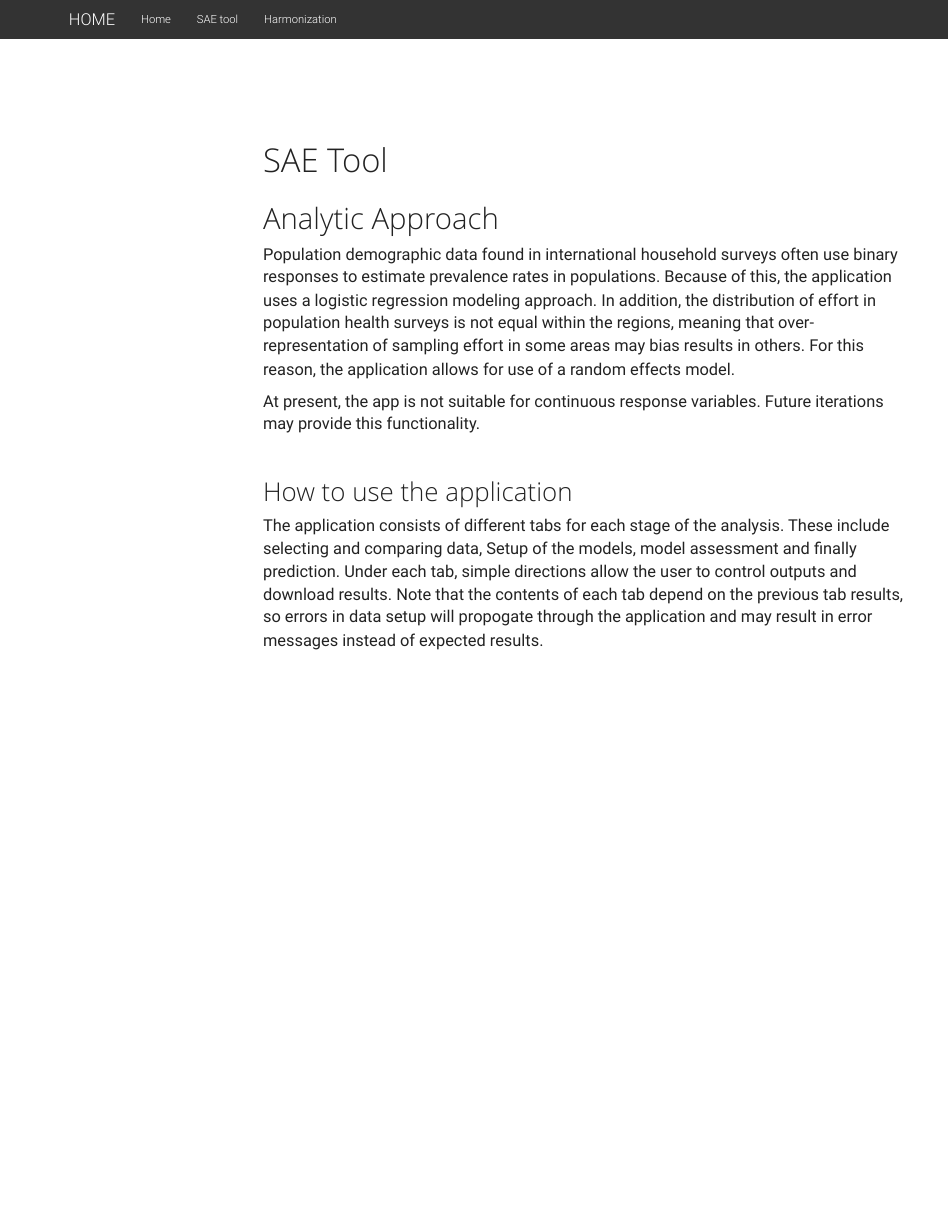
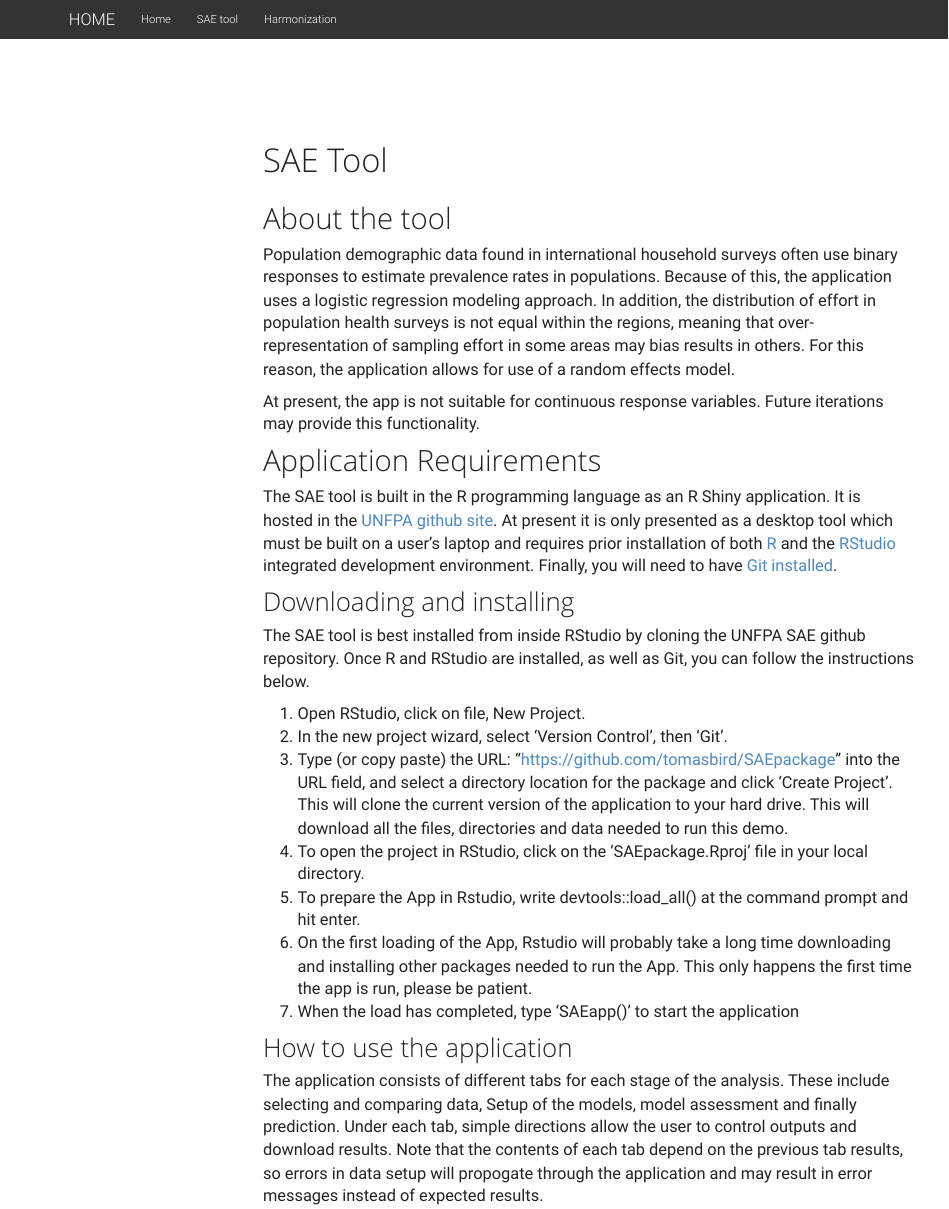
Before and after one commit to tomasbird/SAE_Manual, an R Markdown document (01-SAE-Tool.Rmd): the page in a window 1100 px wide, from its top. Rendered offline with R 4.5, knitr and Pandoc, with nearby package versions; menus at the side of the page are left out.

Commit message:
add download insrtructions

```diff
--- a/01-SAE-Tool.Rmd
+++ b/01-SAE-Tool.Rmd
@@ -5,13 +5,25 @@ output:
     toc: true
     toc_float: true
 ---
-
-# Analytic Approach
+# About the tool
 Population demographic data found in international household surveys often use binary responses to estimate prevalence rates in populations. Because of this, the application uses a logistic regression modeling approach.  In addition, the distribution of effort in population health surveys is not equal within the regions, meaning that over-representation of sampling effort in some areas may bias results in others. For this reason, the application allows for use of a random effects model.
 
 At present, the app is not suitable for continuous response variables. Future iterations may provide this functionality.
 
-<br/>
+# Application Requirements
+The SAE tool is built in the R programming language as an R Shiny application. It is hosted in the [UNFPA github site](https://github.com/unfpasae/SAEpackage).  At present it is only presented as a desktop tool which must be built on a user's laptop and requires prior installation of both [R](https://www.r-project.org/) and the [RStudio](https://posit.co/downloads/) integrated development environment. Finally, you will need to have [Git installed](https://github.com/git-guides/install-git).
+
+## Downloading and installing
+The SAE tool is best installed from inside RStudio by cloning the UNFPA SAE github repository. Once R and RStudio are installed, as well as Git, you can follow the instructions below.
+
+1. Open RStudio, click on file, New Project.
+2. In the new project wizard, select 'Version Control', then 'Git'.
+3. Type (or copy paste) the URL: "https://github.com/tomasbird/SAEpackage" into the URL field, and select a directory location for the package and click 'Create Project'. This will clone the current version of the application to your hard drive. This will download all the files, directories and data needed to run this demo.
+4. To open the project in RStudio, click on the 'SAEpackage.Rproj' file in your local directory.
+5. To prepare the App in Rstudio, write devtools::load_all() at the command prompt and hit enter.
+6. On the first loading of the App, Rstudio will probably take a long time downloading and installing other packages needed to run the App. This only happens the first time the app is run, please be patient.
+7. When the load has completed, type 'SAEapp()' to start the application
+
 
 ## How to use the application
 The application consists of different tabs for each stage of the analysis. These include selecting and comparing data, Setup of the models, model assessment and finally prediction. Under each tab, simple directions allow the user to control outputs and download results. Note that the contents of each tab depend on the previous tab results, so errors in data setup will propogate through the application and may result in error messages instead of expected results.
```
Also changed, not shown: index.Rmd (+10 -6 lines), 2 other files.
